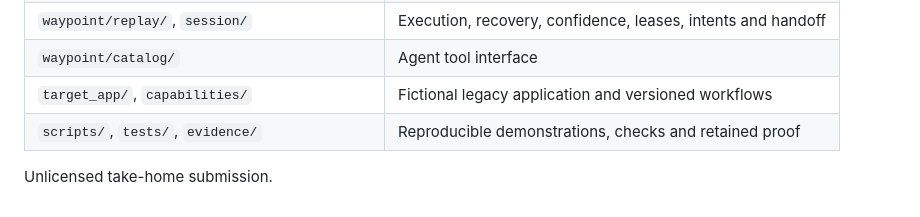
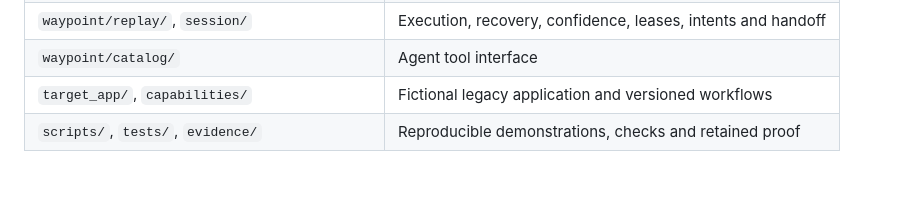
Before and after one commit to Susilkessav/Waypoint, a Markdown page: README.md, the part around the change. Drawn GitHub-style; blank space fills up the shorter version.

```diff
--- a/README.md
+++ b/README.md
@@ -192,5 +192,3 @@ the engine's guardrails; generated pytest runs the real engine.
 | `waypoint/catalog/` | Agent tool interface |
 | `target_app/`, `capabilities/` | Fictional legacy application and versioned workflows |
 | `scripts/`, `tests/`, `evidence/` | Reproducible demonstrations, checks and retained proof |
-
-Unlicensed take-home submission.
```
